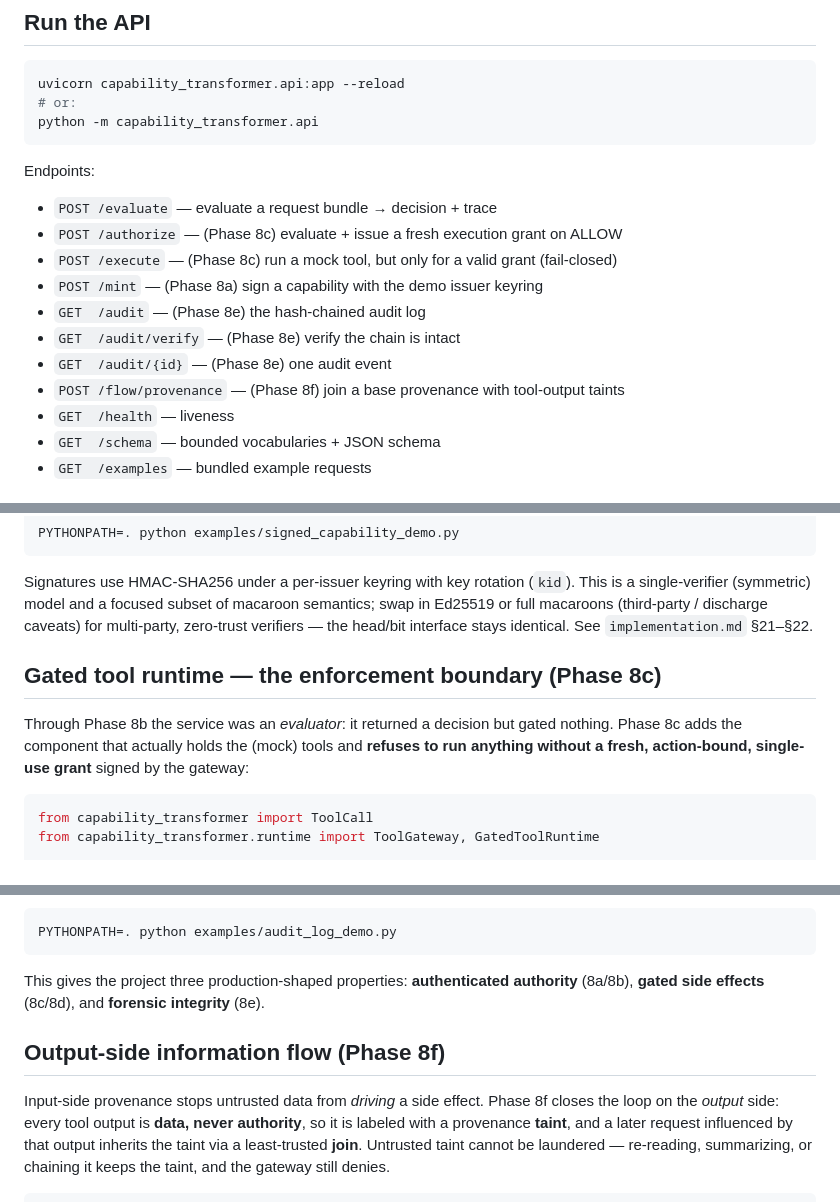
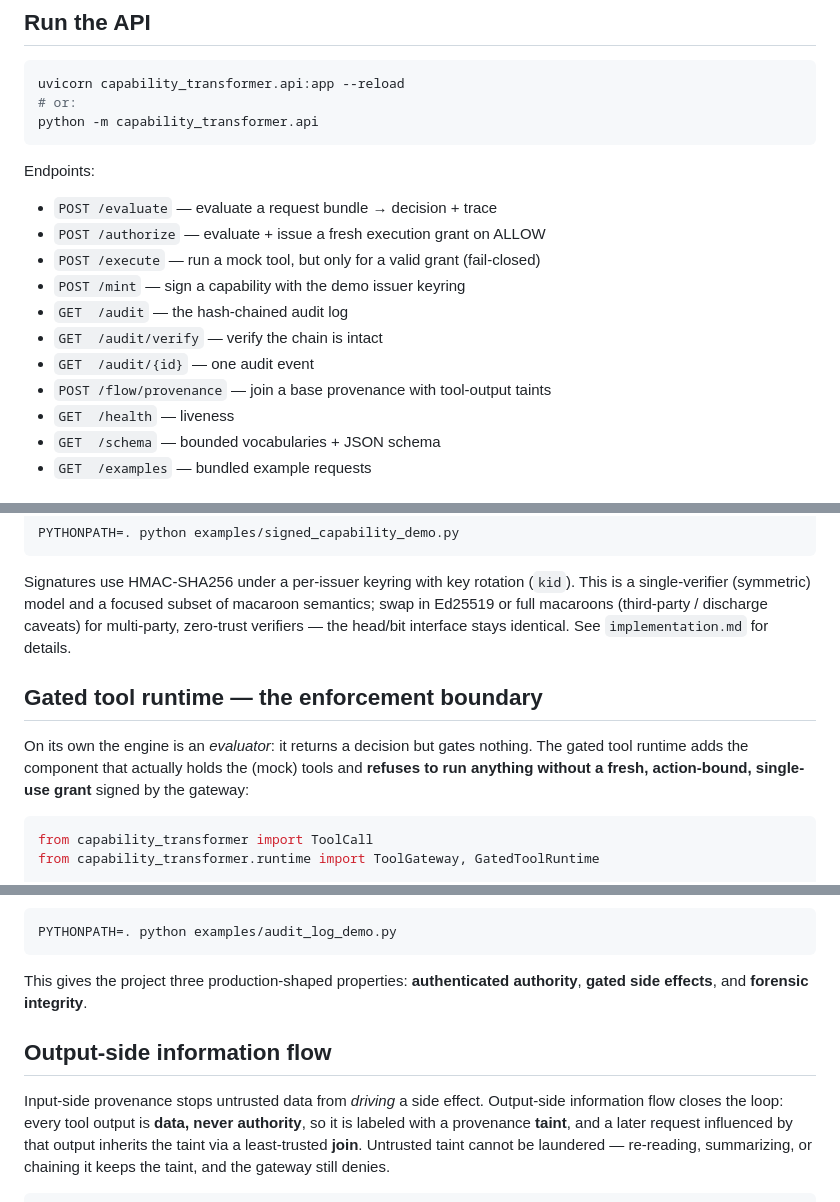
Before and after one commit to godellabs-ai/capability-transformer, a Markdown page: README.md, 3 parts joined by grey strips. Drawn GitHub-style.

Commit message:
docs: remove internal stage references from README and blog
Strip internal development-phase labels (Phase 8a–8f, 8a/8b, §NN section refs) from the
public-facing README and the blog post; reword the affected sentences/headings to read as
finished features rather than staged work.

Co-Authored-By: Claude Opus 4.8 <noreply@anthropic.com>

````diff
--- a/README.md
+++ b/README.md
@@ -160,13 +160,13 @@ python -m capability_transformer.api
 Endpoints:
 
 - `POST /evaluate`      — evaluate a request bundle → decision + trace
-- `POST /authorize`     — (Phase 8c) evaluate + issue a fresh execution grant on ALLOW
-- `POST /execute`       — (Phase 8c) run a mock tool, but only for a valid grant (fail-closed)
-- `POST /mint`          — (Phase 8a) sign a capability with the demo issuer keyring
-- `GET  /audit`         — (Phase 8e) the hash-chained audit log
-- `GET  /audit/verify`  — (Phase 8e) verify the chain is intact
-- `GET  /audit/{id}`    — (Phase 8e) one audit event
-- `POST /flow/provenance` — (Phase 8f) join a base provenance with tool-output taints
+- `POST /authorize`     — evaluate + issue a fresh execution grant on ALLOW
+- `POST /execute`       — run a mock tool, but only for a valid grant (fail-closed)
+- `POST /mint`          — sign a capability with the demo issuer keyring
+- `GET  /audit`         — the hash-chained audit log
+- `GET  /audit/verify`  — verify the chain is intact
+- `GET  /audit/{id}`    — one audit event
+- `POST /flow/provenance` — join a base provenance with tool-output taints
 - `GET  /health`        — liveness
 - `GET  /schema`        — bounded vocabularies + JSON schema
 - `GET  /examples`      — bundled example requests
@@ -276,12 +276,12 @@ PYTHONPATH=. python examples/signed_capability_demo.py
 Signatures use HMAC-SHA256 under a per-issuer keyring with key rotation (`kid`). This is a
 single-verifier (symmetric) model and a focused subset of macaroon semantics; swap in
 Ed25519 or full macaroons (third-party / discharge caveats) for multi-party, zero-trust
-verifiers — the head/bit interface stays identical. See `implementation.md` §21–§22.
+verifiers — the head/bit interface stays identical. See `implementation.md` for details.
 
-## Gated tool runtime — the enforcement boundary (Phase 8c)
+## Gated tool runtime — the enforcement boundary
 
-Through Phase 8b the service was an *evaluator*: it returned a decision but gated nothing.
-Phase 8c adds the component that actually holds the (mock) tools and **refuses to run
+On its own the engine is an *evaluator*: it returns a decision but gates nothing. The gated
+tool runtime adds the component that actually holds the (mock) tools and **refuses to run
 anything without a fresh, action-bound, single-use grant** signed by the gateway:
 
 ```python
@@ -357,13 +357,13 @@ and the `policy_version` / `compiled_matrix_version`. Run the demo:
 PYTHONPATH=. python examples/audit_log_demo.py
 ```
 
-This gives the project three production-shaped properties: **authenticated authority**
-(8a/8b), **gated side effects** (8c/8d), and **forensic integrity** (8e).
+This gives the project three production-shaped properties: **authenticated authority**,
+**gated side effects**, and **forensic integrity**.
 
-## Output-side information flow (Phase 8f)
+## Output-side information flow
 
-Input-side provenance stops untrusted data from *driving* a side effect. Phase 8f closes
-the loop on the *output* side: every tool output is **data, never authority**, so it is
+Input-side provenance stops untrusted data from *driving* a side effect. Output-side
+information flow closes the loop: every tool output is **data, never authority**, so it is
 labeled with a provenance **taint**, and a later request influenced by that output
 inherits the taint via a least-trusted **join**. Untrusted taint cannot be laundered —
 re-reading, summarizing, or chaining it keeps the taint, and the gateway still denies.
````
Also changed, not shown: other parts of README.md (+4 -4 lines), blog/introducing-capability-transformer.md (+5 -5 lines).
